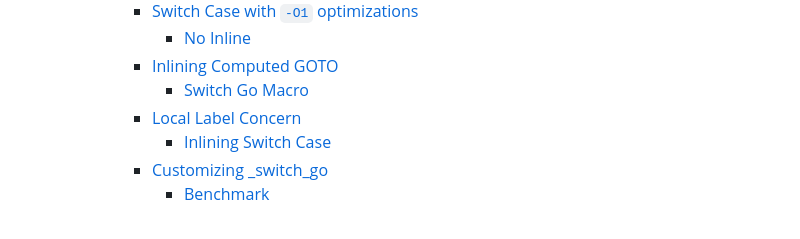
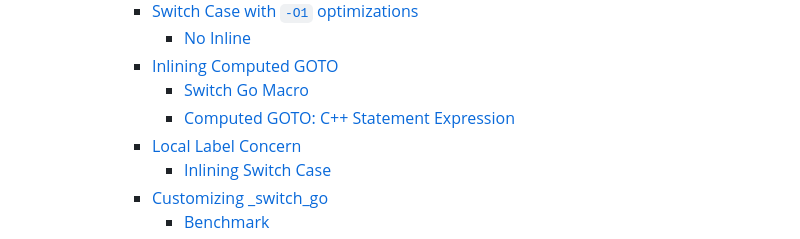
Before and after one commit to BeAllAround/S2S-Compilers-Blog-Series-Public, a Markdown page: Understanding Switch Case Statements/README.md, the part around the change. Rendered like a GitHub page.

```diff
--- a/Understanding Switch Case Statements/README.md
+++ b/Understanding Switch Case Statements/README.md
@@ -43,6 +43,7 @@
         - [No Inline](#no-inline)
       - [Inlining Computed GOTO](#inlining-computed-goto)
         - [Switch Go Macro](#switch-go-macro)
+        - [Computed GOTO: C++ Statement Expression](#computed-goto-c-statement-expression)
       - [Local Label Concern](#local-label-concern)
         - [Inlining Switch Case](#inlining-switch-case)
       - [Customizing _switch_go](#customizing-_switch_go)
```
